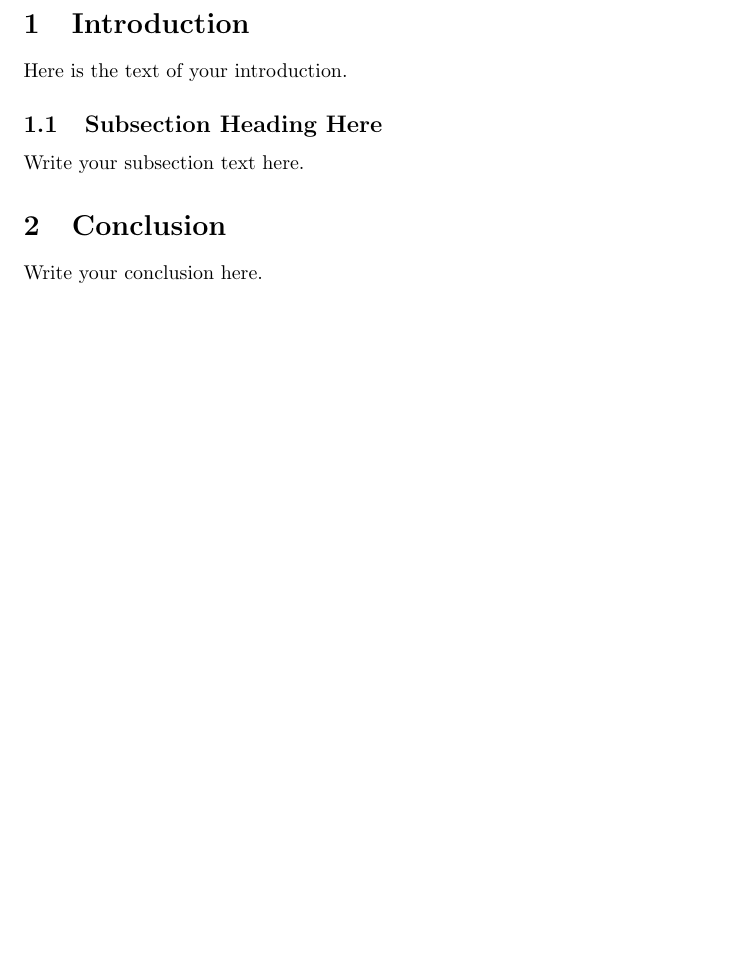
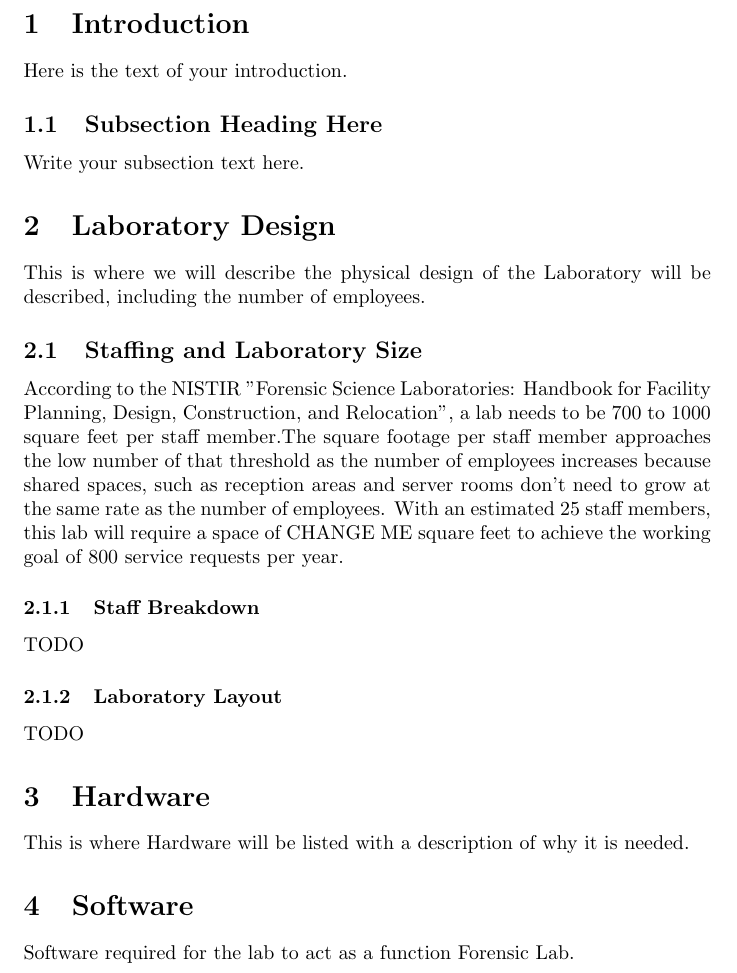
Before and after one commit to mitchjdunn/ComputerForensicLab, a LaTeX document (lab.tex): part of page 3 of 3, cut so that both start at the same text, the shorter picture padded with empty space. Compiled offline with pdfLaTeX.

Commit message:
more skeleton, some text

```diff
--- a/lab.tex
+++ b/lab.tex
@@ -20,7 +20,24 @@ Here is the text of your introduction.
 \subsection{Subsection Heading Here}
 Write your subsection text here.
 
-\section{Conclusion}
-Write your conclusion here.
+\section{Laboratory Design}
+This is where we will describe the physical design of the Laboratory will be described, including the number of employees.
+
+\def\numberOfStaff{25}
+\def\sqftPer{900}
+\subsection{Staffing and Laboratory Size}
+According to the NISTIR "Forensic Science Laboratories: Handbook for Facility Planning, Design, Construction, and Relocation", a lab needs to be 700 to 1000 square feet per staff member.The square footage per staff member approaches the low number of that threshold as the number of employees increases because shared spaces, such as reception areas and server rooms don't need to grow at the same rate as the number of employees.  With an estimated \numberOfStaff \space staff members, this lab will require a space of CHANGE ME square feet to achieve the working goal of 800 service requests per year.
+
+\subsubsection{Staff Breakdown}
+TODO
+\subsubsection{Laboratory Layout}
+TODO
+
+
+\section{Hardware}
+This is where Hardware will be listed with a description of why it is needed.
+
+\section{Software}
+Software required for the lab to act as a function Forensic Lab.
 
 \end{document}
```
